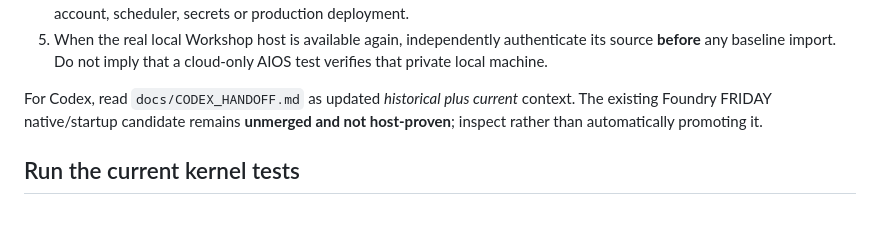
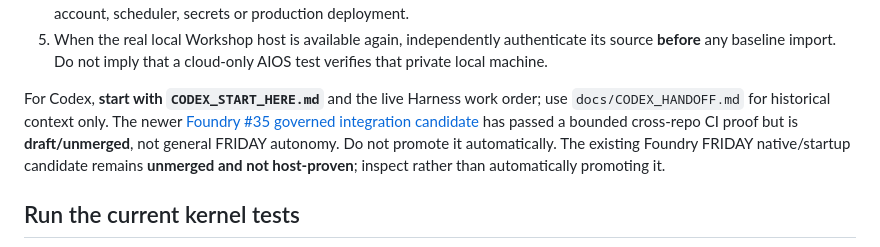
Before and after one commit to Karmicmurphy/Untethered-AIOS, a Markdown page: README.md, the part around the change. Drawn GitHub-style; blank space fills up the shorter version.

Commit message:
Unify AIOS Codex entry order and retire conflicting historical bootstrap priority

```diff
--- a/README.md
+++ b/README.md
@@ -77,7 +77,8 @@ This is the AIOS kernel/runtime component of a *five-repository* Foundation, not
    source **before** any baseline import. Do not imply that a cloud-only AIOS test
    verifies that private local machine.
 
-For Codex, read `docs/CODEX_HANDOFF.md` as updated *historical plus current* context.
+For Codex, **start with `CODEX_START_HERE.md`** and the live Harness work order; use `docs/CODEX_HANDOFF.md` for historical context only.
+The newer [Foundry #35 governed integration candidate](https://github.com/Karmicmurphy/temporal-capability-foundry/pull/35) has passed a bounded cross-repo CI proof but is **draft/unmerged**, not general FRIDAY autonomy. Do not promote it automatically.
 The existing Foundry FRIDAY native/startup candidate remains **unmerged and not host-proven**;
 inspect rather than automatically promoting it.
 
```
